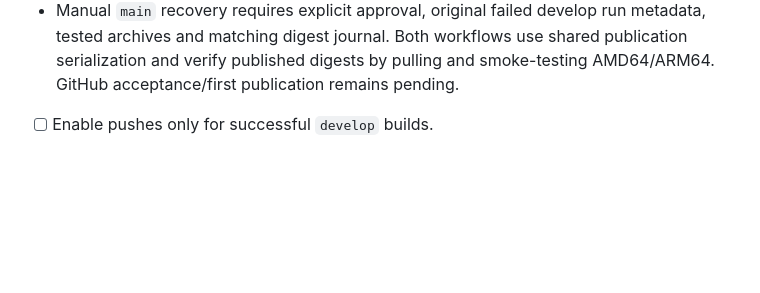
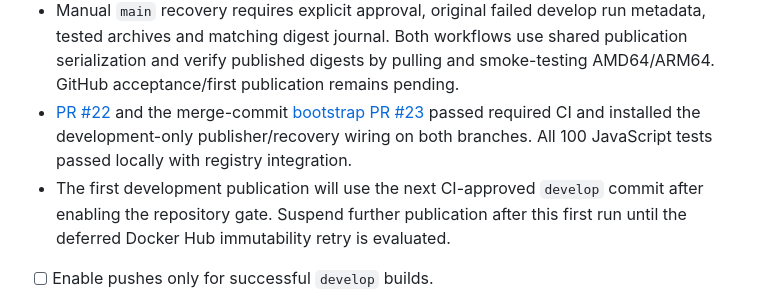
Before and after one commit to itcorner/MPDRussoundPi, a Markdown page: docs/plans/general_open_cicd-docker-release.md, the part around the change. Drawn GitHub-style; blank space fills up the shorter version.

Commit message:
Record approval for first development publication
Co-authored-by: Copilot <223556219+Copilot@users.noreply.github.com>

```diff
--- a/docs/plans/general_open_cicd-docker-release.md
+++ b/docs/plans/general_open_cicd-docker-release.md
@@ -449,6 +449,13 @@ Stage 4 local publisher/recovery implementation (2026-11-04):
   run metadata, tested archives and matching digest journal. Both workflows use
   shared publication serialization and verify published digests by pulling and
   smoke-testing AMD64/ARM64. GitHub acceptance/first publication remains pending.
+- [PR #22](https://github.com/itcorner/MPDRussoundPi/pull/22) and the merge-commit
+  [bootstrap PR #23](https://github.com/itcorner/MPDRussoundPi/pull/23) passed
+  required CI and installed the development-only publisher/recovery wiring on
+  both branches. All 100 JavaScript tests passed locally with registry integration.
+- The first development publication will use the next CI-approved `develop`
+  commit after enabling the repository gate. Suspend further publication after
+  this first run until the deferred Docker Hub immutability retry is evaluated.
 
 - [ ] Enable pushes only for successful `develop` builds.
 - [ ] Publish and verify the first approved development image: both platform
```
